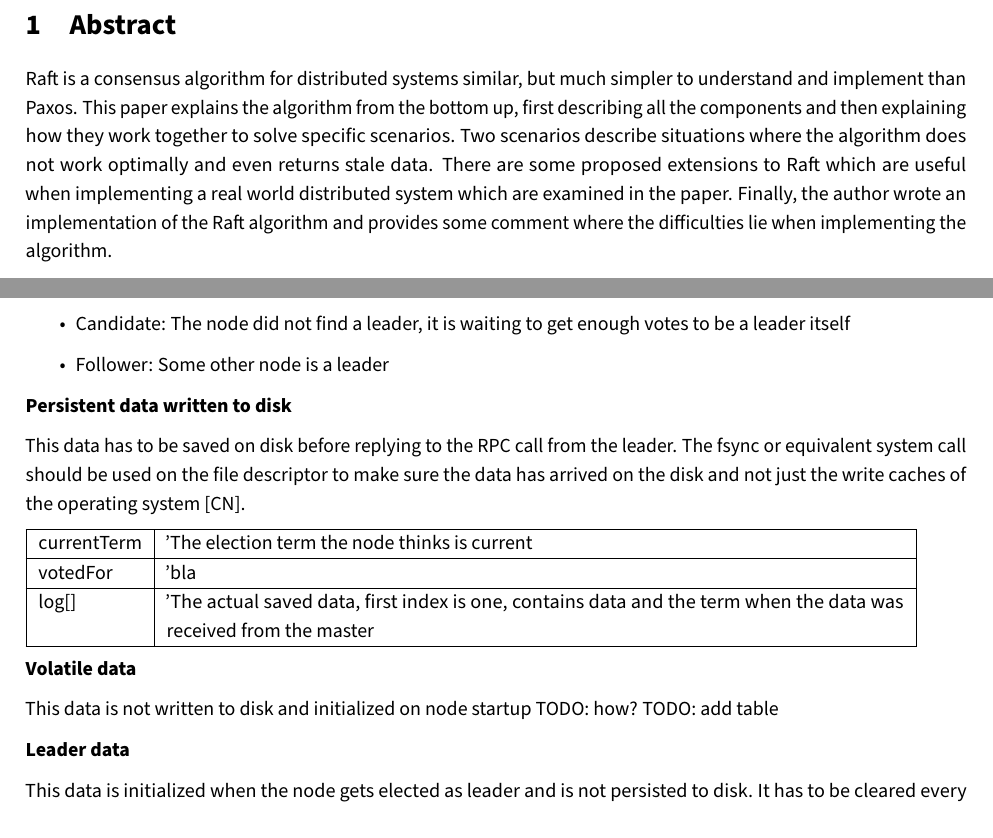
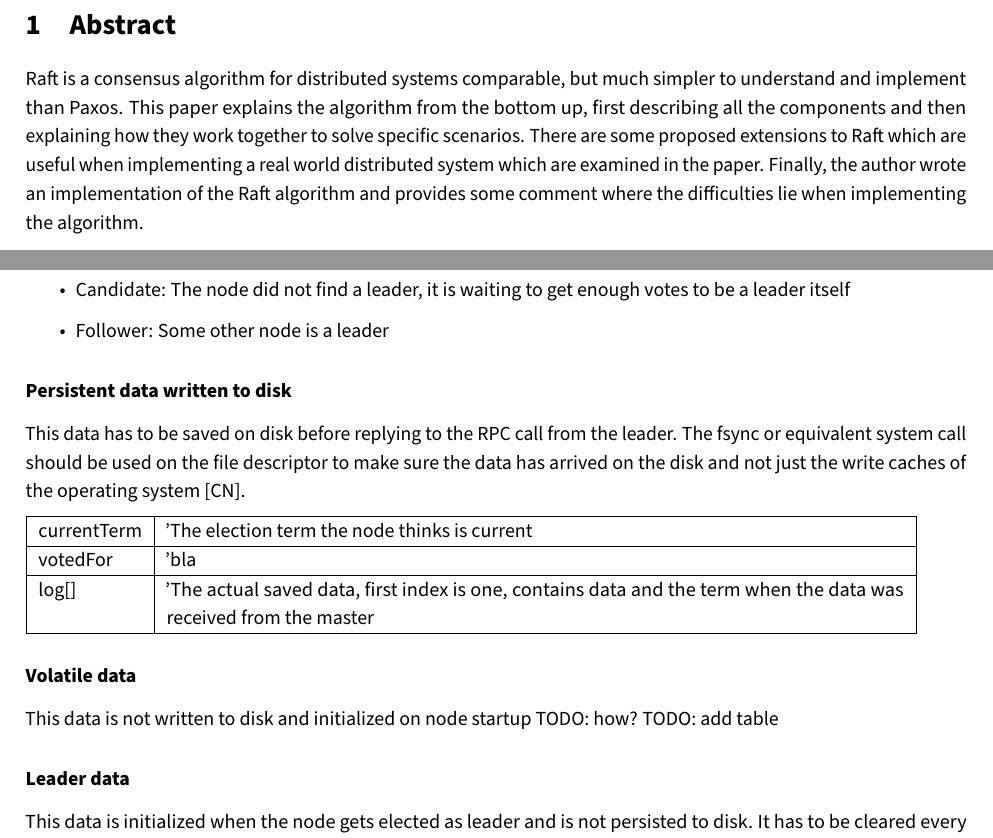
Before and after one commit to andef4/raft-paper, a LaTeX document (main.tex): two parts of pages 3 and 5 of 7, joined at a grey line, cut so that both start at the same text. Compiled offline with pdfLaTeX.

Commit message:
[sharelatex-git-integration raft 2018/04/27 07:00:03]

```diff
--- a/main.tex
+++ b/main.tex
@@ -47,13 +47,10 @@
 
 \section{Abstract}
 
-Raft is a consensus algorithm for distributed systems similar, but much simpler to understand and implement than Paxos.
+Raft is a consensus algorithm for distributed systems comparable, but much simpler to understand and implement than Paxos.
 This paper explains the algorithm from the bottom up, first describing all the components and
 then explaining how they work together to solve specific scenarios.
-Two scenarios describe situations where the algorithm does not work optimally and even returns stale data.
-There are some proposed extensions to Raft which are useful when implementing a real world distributed system
-which are examined in the paper. Finally, the author wrote an implementation of the Raft algorithm
-and provides some comment where the difficulties lie when implementing the algorithm.
+There are some proposed extensions to Raft which are useful when implementing a real world distributed system which are examined in the paper. Finally, the author wrote an implementation of the Raft algorithm and provides some comment where the difficulties lie when implementing the algorithm.
 
 \section{Introduction}
 
@@ -133,7 +117,7 @@ Every node in the Raft cluster is always in one of the following three states:
     \item Follower: Some other node is a leader
 \end{itemize}
 
-\textbf{Persistent data written to disk}
+\subsubsection*{Persistent data written to disk}
 
 This data has to be saved on disk before replying to the RPC call from the leader. The fsync or equivalent system call should be used on the file descriptor to make sure the data has arrived on the disk and not just the write caches of the operating system [CN].
 
@@ -144,13 +128,13 @@ votedFor & bla \\ \hline
 log[] & The actual saved data, first index is one, contains data and the term when the data was received from the master \\ \hline
 \end{tabular}
 
-\textbf{Volatile data}
+\subsubsection*{Volatile data}
 
 This data is not written to disk and initialized on node startup
 TODO: how?
 TODO: add table
 
-\textbf{Leader data}
+\subsubsection*{Leader data}
 
 This data is initialized when the node gets elected as leader and is not persisted to disk.
 It has to be cleared every time the node gets elected and must not be reused in later terms (TODO: correct?).
```
Also changed, not shown: main.tex (13 more changed lines).
